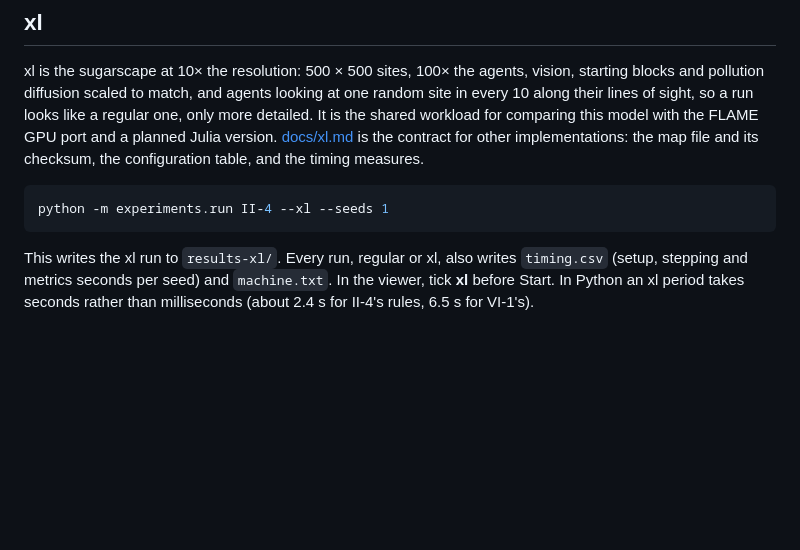
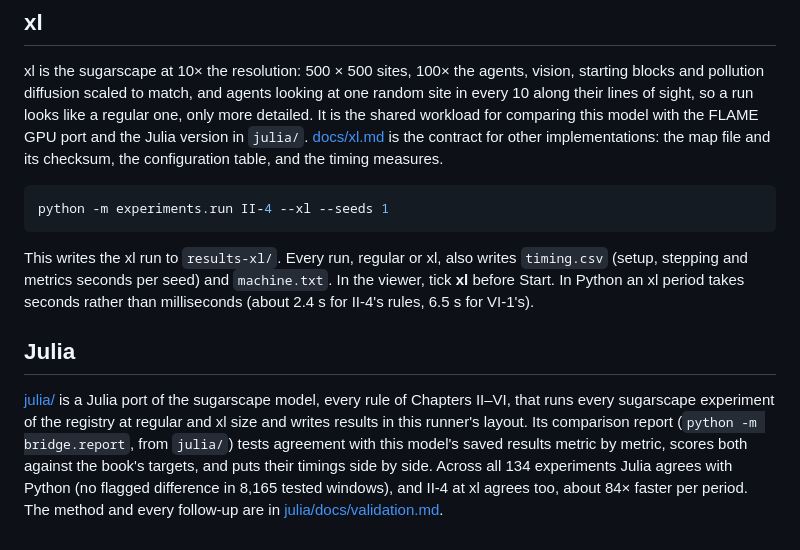
Before and after one commit to vaatveit/Sugarscape2026, a Markdown page: README.md, the part around the change. Rendered like a GitHub page; blank space fills up the shorter version.

Commit message:
README: point to the Julia port
Co-Authored-By: Claude Opus 5.5 <noreply@anthropic.com>

````diff
--- a/README.md
+++ b/README.md
@@ -904,7 +904,7 @@ suite runs them too when Node is installed.
 xl is the sugarscape at 10× the resolution: 500 × 500 sites, 100× the agents, vision, starting blocks and pollution
 diffusion scaled to match, and agents looking at one random site in every 10 along their lines of sight, so a run
 looks like a regular one, only more detailed. It is the shared workload for comparing this model with the FLAME GPU
-port and a planned Julia version. [docs/xl.md](docs/xl.md) is the contract for other implementations: the map file
+port and the Julia version in `julia/`. [docs/xl.md](docs/xl.md) is the contract for other implementations: the map file
 and its checksum, the configuration table, and the timing measures.
 
 ```bash
@@ -914,3 +914,12 @@ python -m experiments.run II-4 --xl --seeds 1
 This writes the xl run to `results-xl/`. Every run, regular or xl, also writes `timing.csv` (setup, stepping and
 metrics seconds per seed) and `machine.txt`. In the viewer, tick **xl** before Start. In Python an xl period takes
 seconds rather than milliseconds (about 2.4 s for II-4's rules, 6.5 s for VI-1's).
+
+## Julia
+
+[julia/](julia/README.md) is a Julia port of the sugarscape model, every rule of Chapters II–VI, that runs every
+sugarscape experiment of the registry at regular and xl size and writes results in this runner's layout. Its
+comparison report (`python -m bridge.report`, from `julia/`) tests agreement with this model's saved results metric
+by metric, scores both against the book's targets, and puts their timings side by side. Across all 134 experiments
+Julia agrees with Python (no flagged difference in 8,165 tested windows), and II-4 at xl agrees too, about 84× faster
+per period. The method and every follow-up are in [julia/docs/validation.md](julia/docs/validation.md).
````
